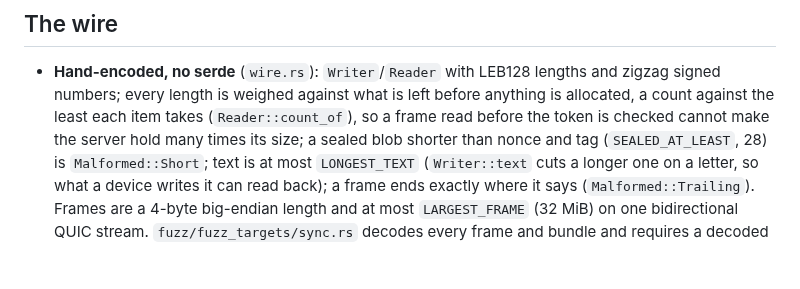
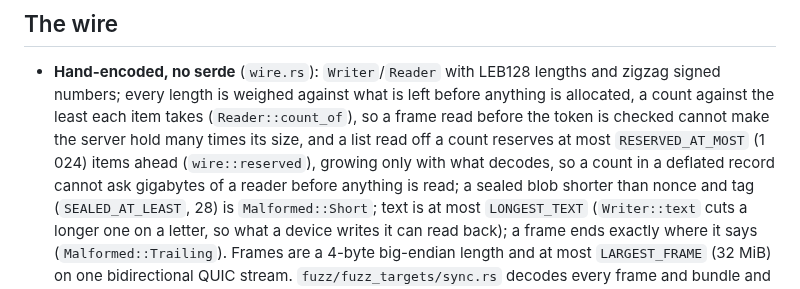
Before and after one commit to vibe-technologies-llc/resonate, a Markdown page: .claude/rules/sync.md, the part around the change. Rendered like a GitHub page; blank space fills up the shorter version.

Commit message:
Say in the sync rules that a list read off a count reserves a thousand items at most

```diff
--- a/.claude/rules/sync.md
+++ b/.claude/rules/sync.md
@@ -51,7 +51,7 @@ engine, gpui, `ureq`, serde); the binary, the mobile boundary (Android and iOS)
 - **Hand-encoded, no serde** (`wire.rs`): `Writer`/`Reader` with LEB128 lengths and zigzag signed
   numbers; every length is weighed against what is left before anything is allocated, a count
   against the least each item takes (`Reader::count_of`), so a frame read before the token is checked
-  cannot make the server hold many times its size; a sealed blob shorter than nonce and tag
+  cannot make the server hold many times its size, and a list read off a count reserves at most `RESERVED_AT_MOST` (1 024) items ahead (`wire::reserved`), growing only with what decodes, so a count in a deflated record cannot ask gigabytes of a reader before anything is read; a sealed blob shorter than nonce and tag
   (`SEALED_AT_LEAST`, 28) is `Malformed::Short`; text is at most `LONGEST_TEXT` (`Writer::text` cuts a longer one on a letter, so what a device writes it can read back); a frame ends exactly
   where it says (`Malformed::Trailing`). Frames are a
   4-byte big-endian length and at most `LARGEST_FRAME` (32 MiB) on one bidirectional QUIC stream.
```
